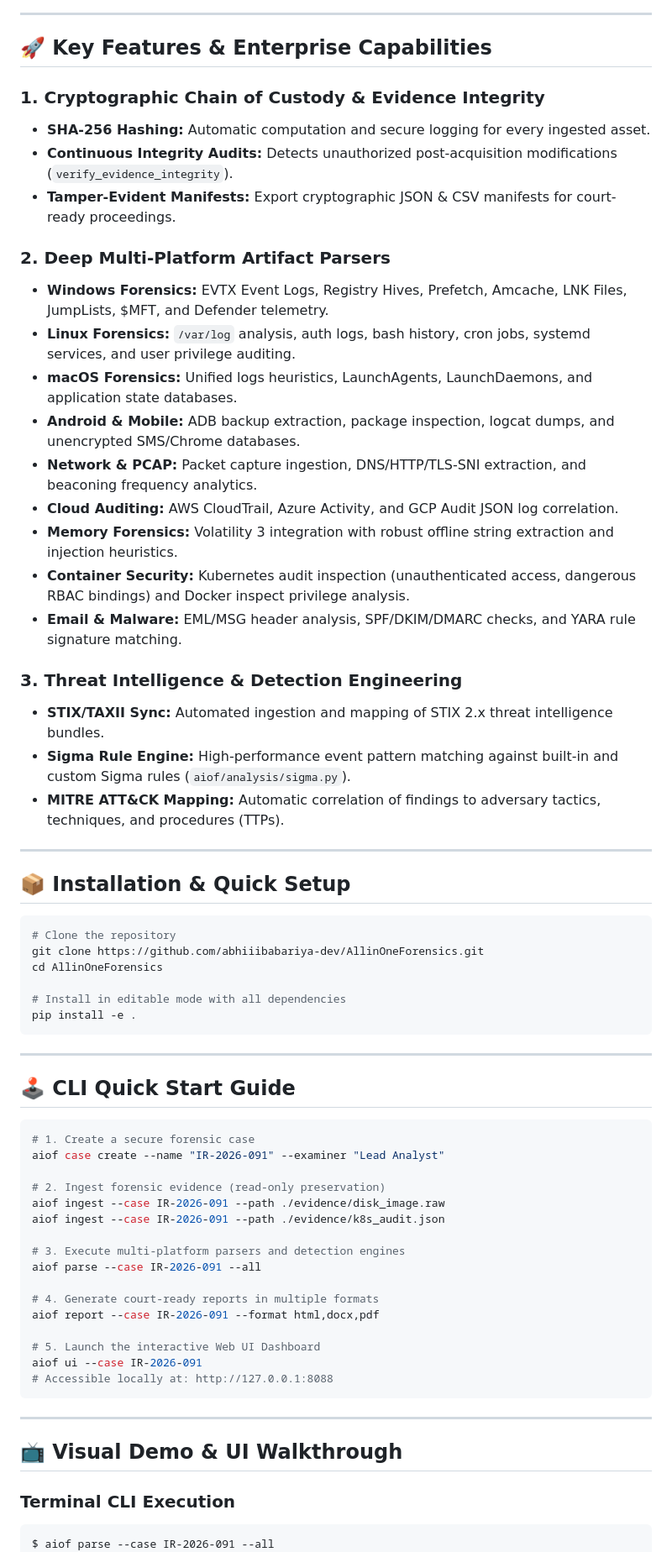
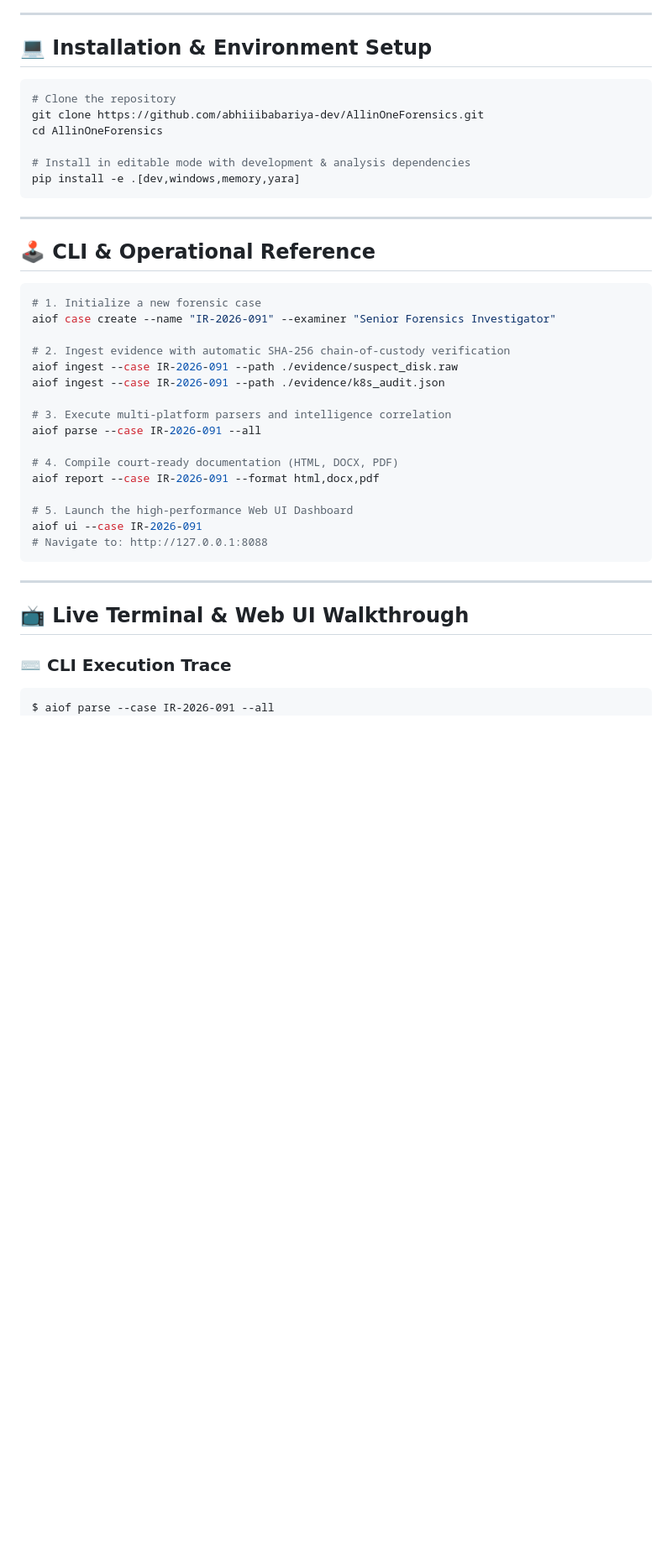
Before and after one commit to abhiiibabariya-dev/AllinOneForensics, a Markdown page: README.md, the part around one of its changes. Shown at 84% size. GitHub-like rendering; blank space fills up the shorter version.

Commit message:
Upgrade README.md into a professional enterprise-grade GitHub landing page
Co-Authored-By: Claude Opus 4.7 <noreply@anthropic.com>

````diff
--- a/README.md
+++ b/README.md
@@ -30,70 +67,45 @@ graph TD
 
 ---
 
-## 🚀 Key Features & Enterprise Capabilities
-
-### 1. Cryptographic Chain of Custody & Evidence Integrity
-- **SHA-256 Hashing:** Automatic computation and secure logging for every ingested asset.
-- **Continuous Integrity Audits:** Detects unauthorized post-acquisition modifications (`verify_evidence_integrity`).
-- **Tamper-Evident Manifests:** Export cryptographic JSON & CSV manifests for court-ready proceedings.
-
-### 2. Deep Multi-Platform Artifact Parsers
-- **Windows Forensics:** EVTX Event Logs, Registry Hives, Prefetch, Amcache, LNK Files, JumpLists, \$MFT, and Defender telemetry.
-- **Linux Forensics:** `/var/log` analysis, auth logs, bash history, cron jobs, systemd services, and user privilege auditing.
-- **macOS Forensics:** Unified logs heuristics, LaunchAgents, LaunchDaemons, and application state databases.
-- **Android & Mobile:** ADB backup extraction, package inspection, logcat dumps, and unencrypted SMS/Chrome databases.
-- **Network & PCAP:** Packet capture ingestion, DNS/HTTP/TLS-SNI extraction, and beaconing frequency analytics.
-- **Cloud Auditing:** AWS CloudTrail, Azure Activity, and GCP Audit JSON log correlation.
-- **Memory Forensics:** Volatility 3 integration with robust offline string extraction and injection heuristics.
-- **Container Security:** Kubernetes audit inspection (unauthenticated access, dangerous RBAC bindings) and Docker inspect privilege analysis.
-- **Email & Malware:** EML/MSG header analysis, SPF/DKIM/DMARC checks, and YARA rule signature matching.
-
-### 3. Threat Intelligence & Detection Engineering
-- **STIX/TAXII Sync:** Automated ingestion and mapping of STIX 2.x threat intelligence bundles.
-- **Sigma Rule Engine:** High-performance event pattern matching against built-in and custom Sigma rules (`aiof/analysis/sigma.py`).
-- **MITRE ATT&CK Mapping:** Automatic correlation of findings to adversary tactics, techniques, and procedures (TTPs).
-
----
-
-## 📦 Installation & Quick Setup
+## 💻 Installation & Environment Setup
 
 ```bash
 # Clone the repository
 git clone https://github.com/abhiiibabariya-dev/AllinOneForensics.git
 cd AllinOneForensics
 
-# Install in editable mode with all dependencies
-pip install -e .
+# Install in editable mode with development & analysis dependencies
+pip install -e .[dev,windows,memory,yara]
 ```
 
 ---
 
-## 🕹️ CLI Quick Start Guide
+## 🕹️ CLI & Operational Reference
 
 ```bash
-# 1. Create a secure forensic case
-aiof case create --name "IR-2026-091" --examiner "Lead Analyst"
+# 1. Initialize a new forensic case
+aiof case create --name "IR-2026-091" --examiner "Senior Forensics Investigator"
 
-# 2. Ingest forensic evidence (read-only preservation)
-aiof ingest --case IR-2026-091 --path ./evidence/disk_image.raw
+# 2. Ingest evidence with automatic SHA-256 chain-of-custody verification
+aiof ingest --case IR-2026-091 --path ./evidence/suspect_disk.raw
 aiof ingest --case IR-2026-091 --path ./evidence/k8s_audit.json
 
-# 3. Execute multi-platform parsers and detection engines
+# 3. Execute multi-platform parsers and intelligence correlation
 aiof parse --case IR-2026-091 --all
 
-# 4. Generate court-ready reports in multiple formats
+# 4. Compile court-ready documentation (HTML, DOCX, PDF)
 aiof report --case IR-2026-091 --format html,docx,pdf
 
-# 5. Launch the interactive Web UI Dashboard
+# 5. Launch the high-performance Web UI Dashboard
 aiof ui --case IR-2026-091
-# Accessible locally at: http://127.0.0.1:8088
+# Navigate to: http://127.0.0.1:8088
 ```
 
 ---
 
-## 📺 Visual Demo & UI Walkthrough
+## 📺 Live Terminal & Web UI Walkthrough
 
-### Terminal CLI Execution
+### ⌨️ CLI Execution Trace
 ```text
 $ aiof parse --case IR-2026-091 --all
 [+] Loading forensic case: IR-2026-091
````
Also changed, not shown: other parts of README.md (+84 -45 lines).
